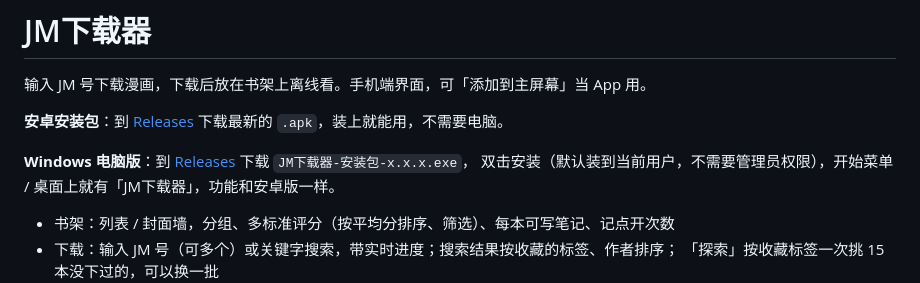
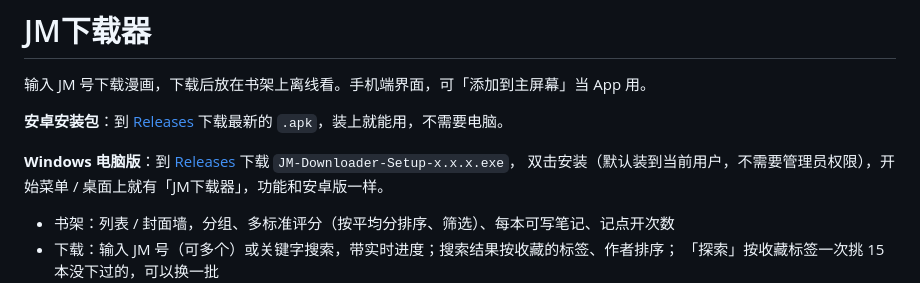
Before and after one commit to lumasy123/JM-Downloader, a Markdown page: README.md, the part around the change. GitHub-like rendering.

Commit message:
README：安装包文件名和 Release 上的一致
Co-Authored-By: Claude Opus 5.5 <noreply@anthropic.com>

```diff
--- a/README.md
+++ b/README.md
@@ -4,7 +4,7 @@
 
 **安卓安装包**：到 [Releases](https://github.com/lumasy123/JM-Downloader/releases) 下载最新的 `.apk`，装上就能用，不需要电脑。
 
-**Windows 电脑版**：到 [Releases](https://github.com/lumasy123/JM-Downloader/releases) 下载 `JM下载器-安装包-x.x.x.exe`，
+**Windows 电脑版**：到 [Releases](https://github.com/lumasy123/JM-Downloader/releases) 下载 `JM-Downloader-Setup-x.x.x.exe`，
 双击安装（默认装到当前用户，不需要管理员权限），开始菜单 / 桌面上就有「JM下载器」，功能和安卓版一样。
 
 - 书架：列表 / 封面墙，分组、多标准评分（按平均分排序、筛选）、每本可写笔记、记点开次数
```
